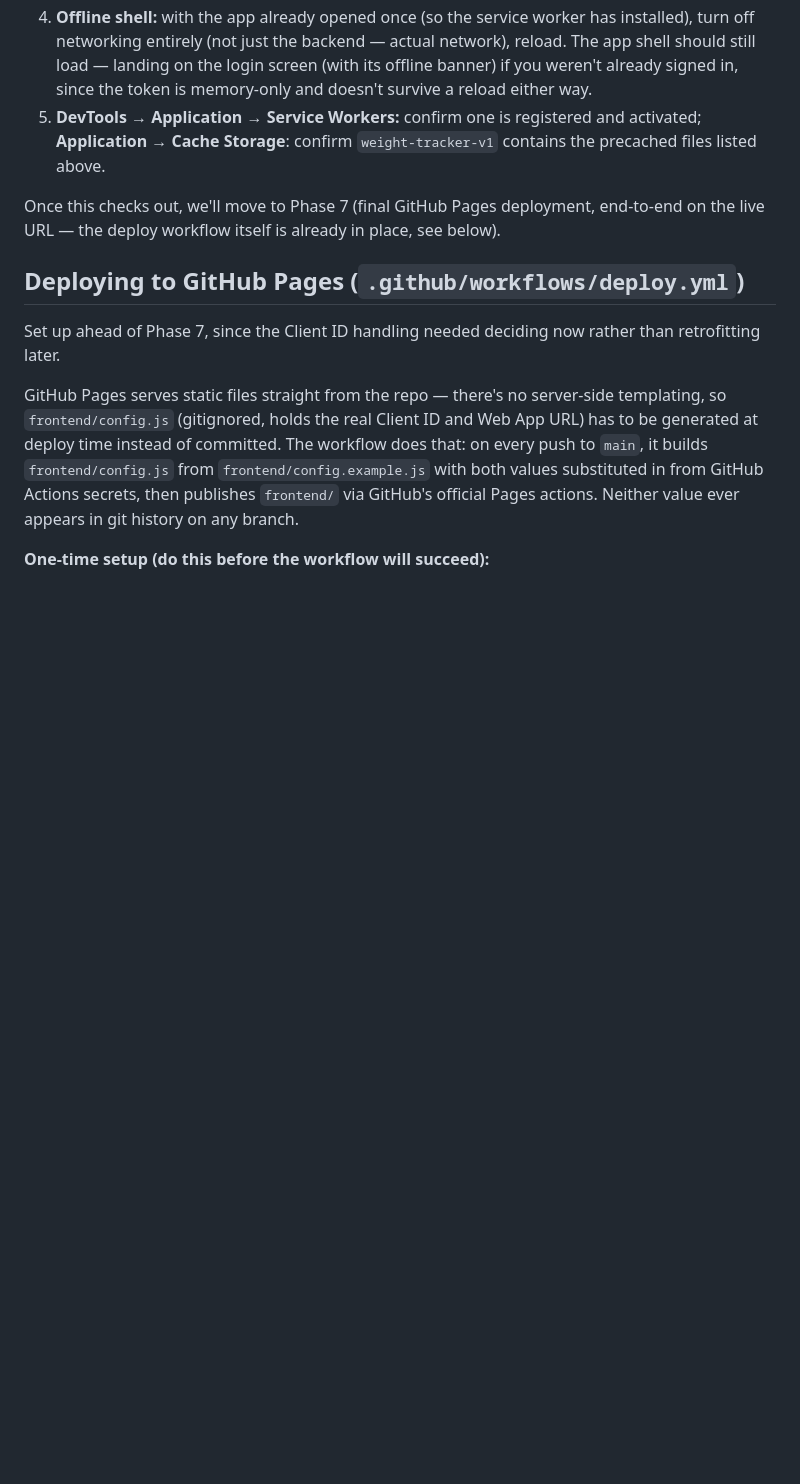
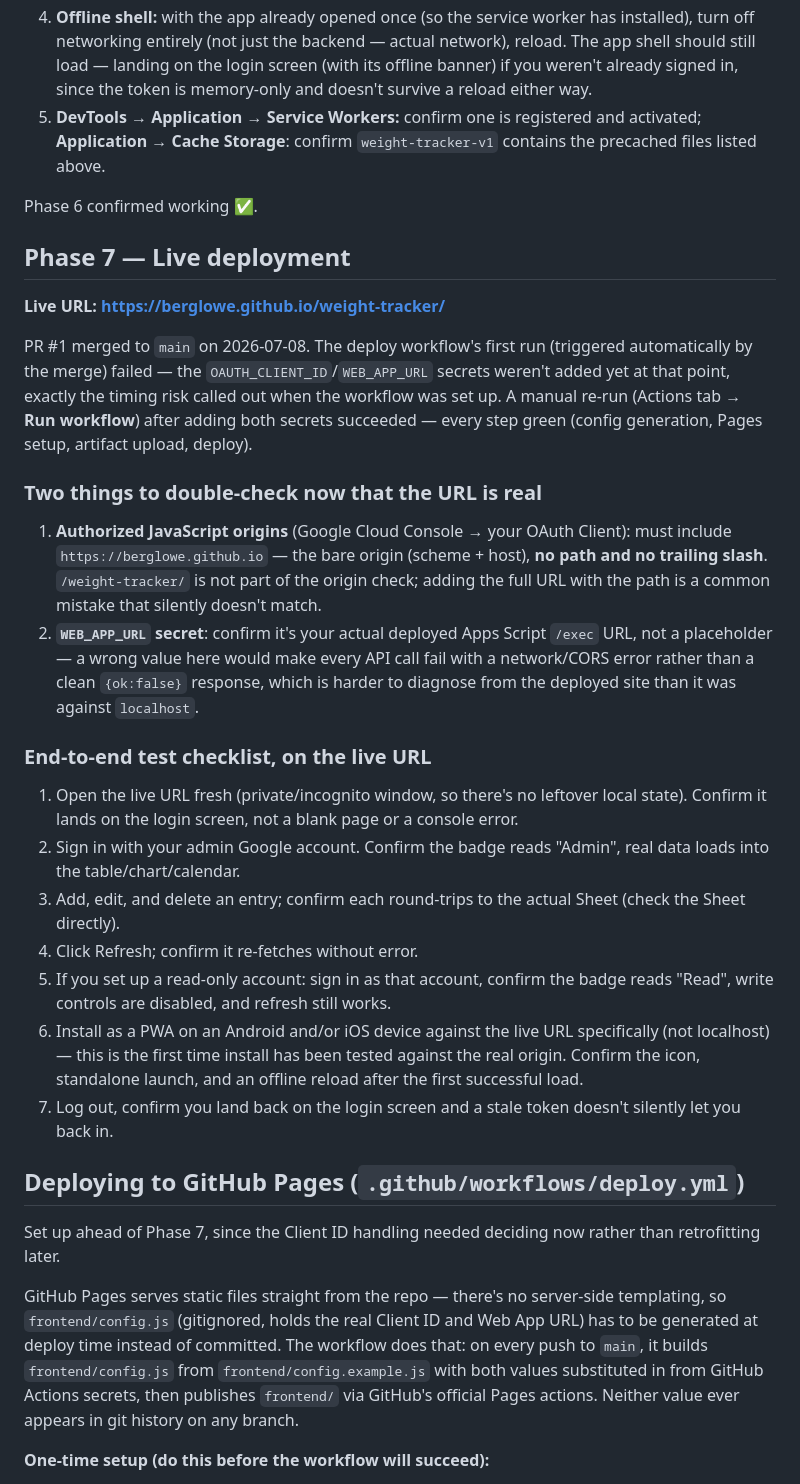
Before and after one commit to bergLowe/weight-tracker, a Markdown page: README.md, the part around the change. Rendered like a GitHub page; blank space fills up the shorter version.

Commit message:
Document Phase 7 live deployment and add end-to-end test checklist
Records the live URL, notes that the first auto-triggered deploy run
failed (secrets weren't added yet — the exact timing risk flagged
when the workflow was set up) and the manual re-run succeeded, and
adds the two things worth double-checking now that the origin is
real (Authorized JavaScript origins is the bare origin, no path;
WEB_APP_URL secret is the real /exec URL not a placeholder), plus a
checklist for testing the live site end-to-end.

Co-Authored-By: Claude Sonnet 5 <noreply@anthropic.com>
Claude-Session: https://claude.ai/code/session_01RRM8nEZyMaQEafTNoGyZ6F

```diff
--- a/README.md
+++ b/README.md
@@ -296,7 +296,28 @@ Phase 5 (and the roles addition) confirmed working ✅.
 4. **Offline shell:** with the app already opened once (so the service worker has installed), turn off networking entirely (not just the backend — actual network), reload. The app shell should still load — landing on the login screen (with its offline banner) if you weren't already signed in, since the token is memory-only and doesn't survive a reload either way.
 5. **DevTools → Application → Service Workers:** confirm one is registered and activated; **Application → Cache Storage**: confirm `weight-tracker-v1` contains the precached files listed above.
 
-Once this checks out, we'll move to Phase 7 (final GitHub Pages deployment, end-to-end on the live URL — the deploy workflow itself is already in place, see below).
+Phase 6 confirmed working ✅.
+
+## Phase 7 — Live deployment
+
+**Live URL: https://berglowe.github.io/weight-tracker/**
+
+PR #1 merged to `main` on 2026-07-08. The deploy workflow's first run (triggered automatically by the merge) failed — the `OAUTH_CLIENT_ID`/`WEB_APP_URL` secrets weren't added yet at that point, exactly the timing risk called out when the workflow was set up. A manual re-run (Actions tab → **Run workflow**) after adding both secrets succeeded — every step green (config generation, Pages setup, artifact upload, deploy).
+
+### Two things to double-check now that the URL is real
+
+1. **Authorized JavaScript origins** (Google Cloud Console → your OAuth Client): must include `https://berglowe.github.io` — the bare origin (scheme + host), **no path and no trailing slash**. `/weight-tracker/` is not part of the origin check; adding the full URL with the path is a common mistake that silently doesn't match.
+2. **`WEB_APP_URL` secret**: confirm it's your actual deployed Apps Script `/exec` URL, not a placeholder — a wrong value here would make every API call fail with a network/CORS error rather than a clean `{ok:false}` response, which is harder to diagnose from the deployed site than it was against `localhost`.
+
+### End-to-end test checklist, on the live URL
+
+1. Open the live URL fresh (private/incognito window, so there's no leftover local state). Confirm it lands on the login screen, not a blank page or a console error.
+2. Sign in with your admin Google account. Confirm the badge reads "Admin", real data loads into the table/chart/calendar.
+3. Add, edit, and delete an entry; confirm each round-trips to the actual Sheet (check the Sheet directly).
+4. Click Refresh; confirm it re-fetches without error.
+5. If you set up a read-only account: sign in as that account, confirm the badge reads "Read", write controls are disabled, and refresh still works.
+6. Install as a PWA on an Android and/or iOS device against the live URL specifically (not localhost) — this is the first time install has been tested against the real origin. Confirm the icon, standalone launch, and an offline reload after the first successful load.
+7. Log out, confirm you land back on the login screen and a stale token doesn't silently let you back in.
 
 ## Deploying to GitHub Pages (`.github/workflows/deploy.yml`)
 
```
